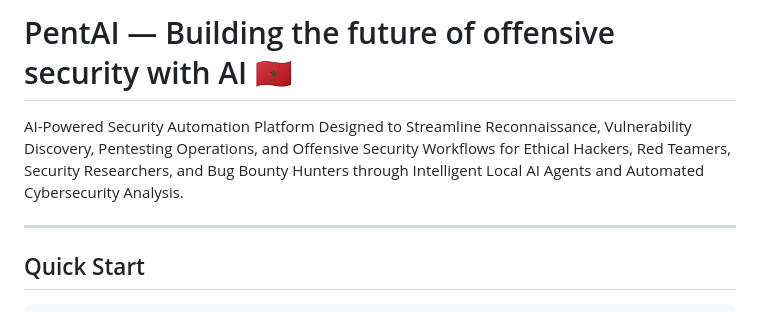
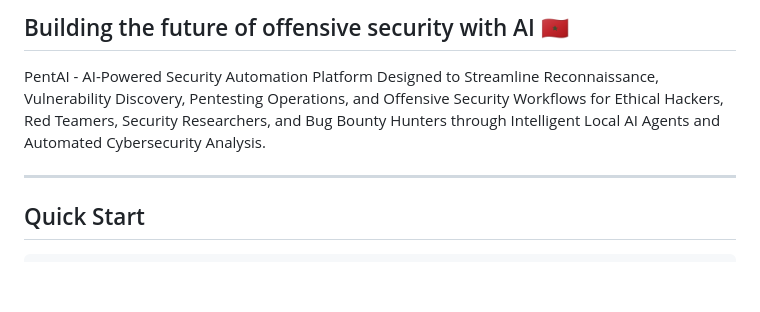
Before and after one commit to Rizki033/PentAI, a Markdown page: README.md, the part around the change. Rendered like a GitHub page; blank space fills up the shorter version.

```diff
--- a/README.md
+++ b/README.md
@@ -1,6 +1,6 @@
-# PentAI — Building the future of offensive security with AI 🇲🇦
+## Building the future of offensive security with AI 🇲🇦
 
-AI-Powered Security Automation Platform Designed to Streamline Reconnaissance, Vulnerability Discovery, Pentesting Operations, and Offensive Security Workflows for Ethical Hackers, Red Teamers, Security Researchers, and Bug Bounty Hunters through Intelligent Local AI Agents and Automated Cybersecurity Analysis.
+PentAI - AI-Powered Security Automation Platform Designed to Streamline Reconnaissance, Vulnerability Discovery, Pentesting Operations, and Offensive Security Workflows for Ethical Hackers, Red Teamers, Security Researchers, and Bug Bounty Hunters through Intelligent Local AI Agents and Automated Cybersecurity Analysis.
 
 ---
 
```
